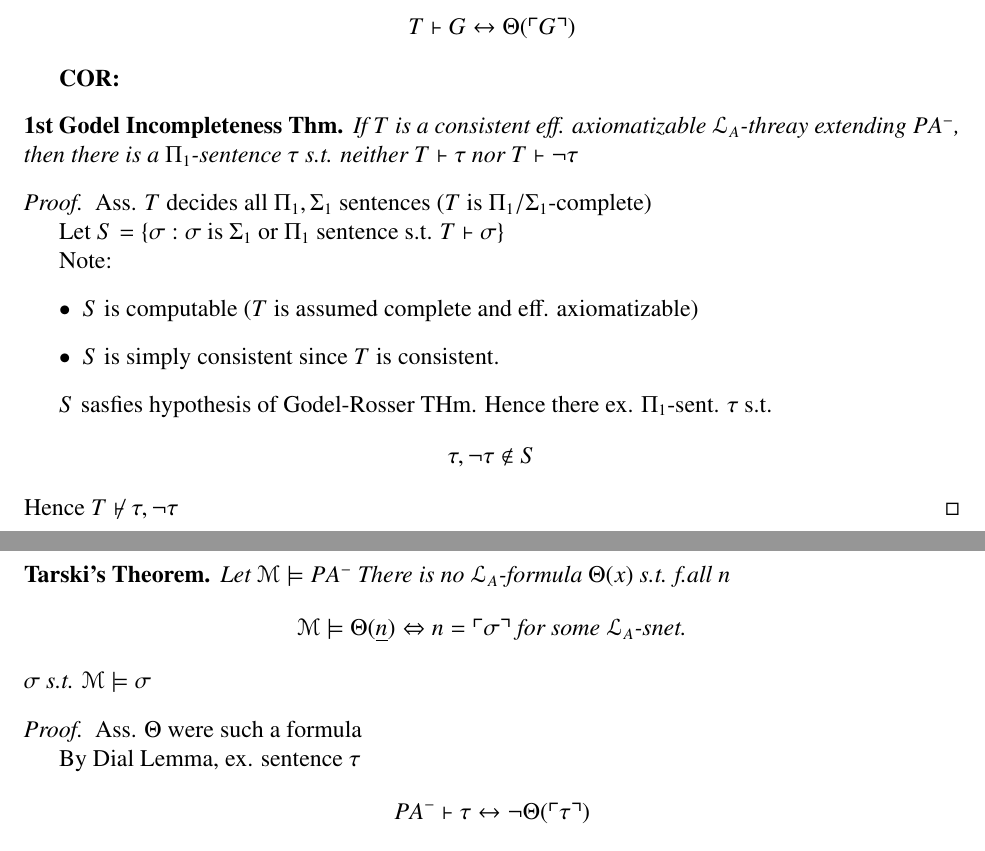
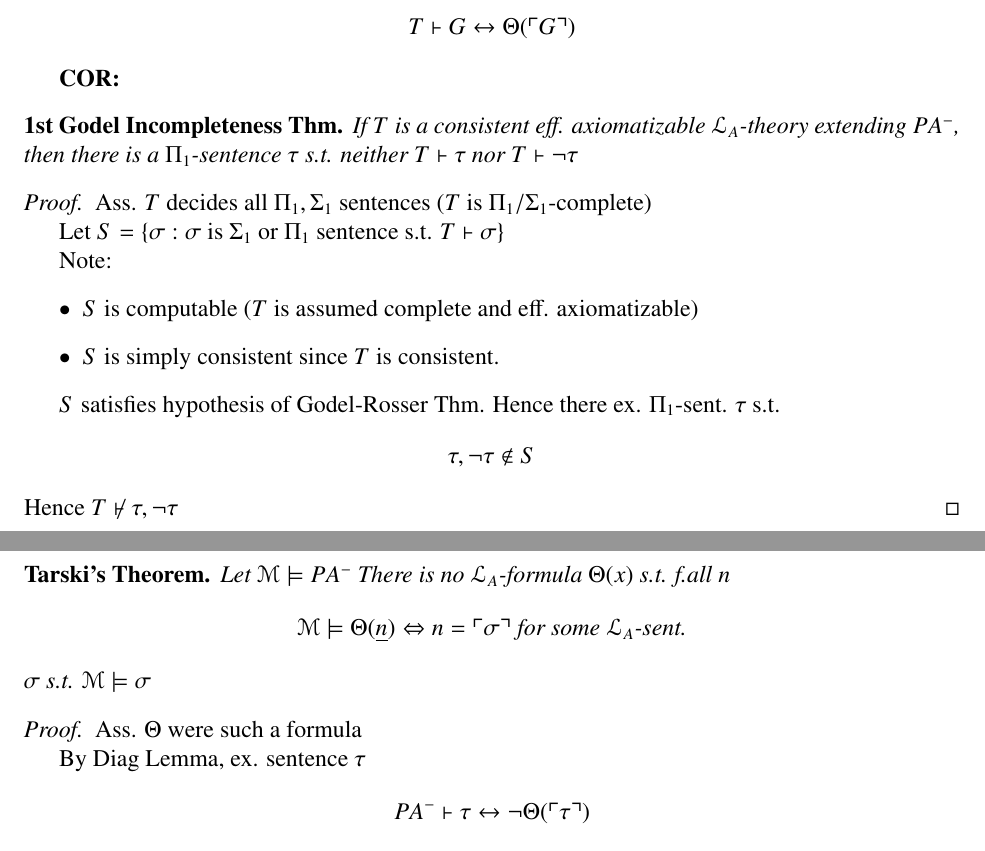
Before and after one commit to blickly/math225b, a LaTeX document (lectures/04-02-notes.tex): two parts of pages 1 and 2 of 3, joined at a grey line, cut so that both start at the same text. Compiled offline with pdfLaTeX; a LaTeX package or settings file that is missing is left out.

Commit message:
Cleaned up most recent notes

```diff
--- a/lectures/04-02-notes.tex
+++ b/lectures/04-02-notes.tex
@@ -70,7 +70,7 @@ T \proves G \leftrightarrow \Theta(\gn{G})
 \textbf{COR:}
 \newtheorem*{firstincomp}{1st Godel Incompleteness Thm}
 \begin{firstincomp}
-  If $T$ is a consistent eff. axiomatizable $\mathcal{L}_A$-threay extending
+  If $T$ is a consistent eff. axiomatizable $\mathcal{L}_A$-theory extending
   $PA^-$, then there is a $\Pi_1$-sentence $\tau$ s.t.
   neither $T \proves \tau$ nor $T \proves \neg\tau$
 \end{firstincomp}
@@ -86,7 +86,7 @@ T \proves G \leftrightarrow \Theta(\gn{G})
     \item $S$ is simply consistent since $T$ is consistent.
   \end{itemize}
 
-  $S$ sasfies hypothesis of Godel-Rosser THm.
+  $S$ satisfies hypothesis of Godel-Rosser Thm.
   Hence there ex. $\Pi_1$-sent. $\tau$ s.t.
   \[
         \tau, \neg\tau \not\in S
@@ -100,14 +100,14 @@ T \proves G \leftrightarrow \Theta(\gn{G})
   There is no $\mathcal{L}_A$-formula $\Theta(x)$ s.t. f.all $n$
   \[
   \mathcal{M} \models \Theta(\underline{n}) \Leftrightarrow n = \gn{\sigma}
-  \text{ for some $\mathcal{L}_A$-snet.}
+  \text{ for some $\mathcal{L}_A$-sent.}
   \]
   $\sigma$ s.t. $\mathcal{M} \models \sigma$
 \end{tarski}
 \begin{proof}
   Ass. $\Theta$ were such a formula
 
-  By Dial Lemma, ex. sentence $\tau$
+  By Diag Lemma, ex. sentence $\tau$
   \[
   PA^- \proves \tau \leftrightarrow \neg\Theta(\gn{\tau})
   \]
```
Also changed, not shown: lectures/04-02-notes.tex (2 more changed lines).
